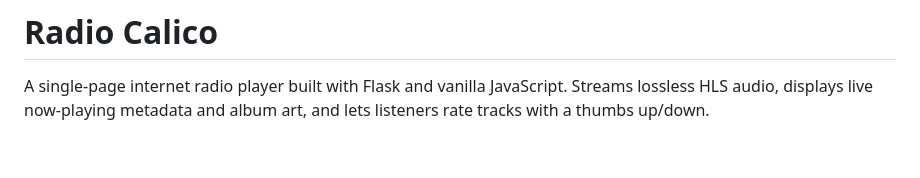
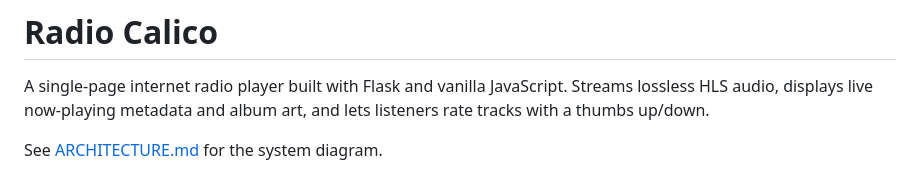
Before and after one commit to hg100004/radiocalico, a Markdown page: README.md, the part around the change. GitHub-like rendering; blank space fills up the shorter version.

```diff
--- a/README.md
+++ b/README.md
@@ -1,6 +1,8 @@
 # Radio Calico
 
 A single-page internet radio player built with Flask and vanilla JavaScript. Streams lossless HLS audio, displays live now-playing metadata and album art, and lets listeners rate tracks with a thumbs up/down.
+
+See [ARCHITECTURE.md](ARCHITECTURE.md) for the system diagram.
 
 ![Radio Calico Logo](RadioCalicoLogoTM.png)
 
```
Also changed, not shown: ARCHITECTURE.md (added, +44 -0 lines).
